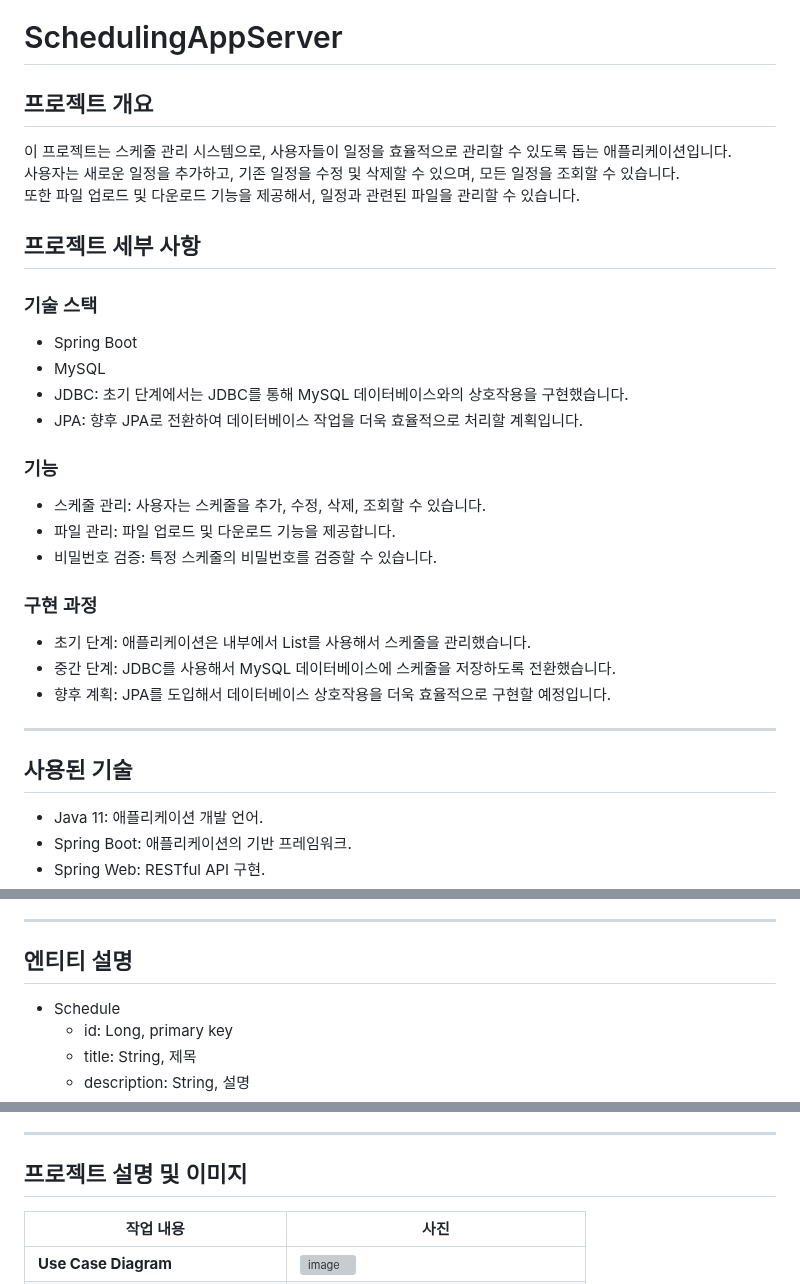
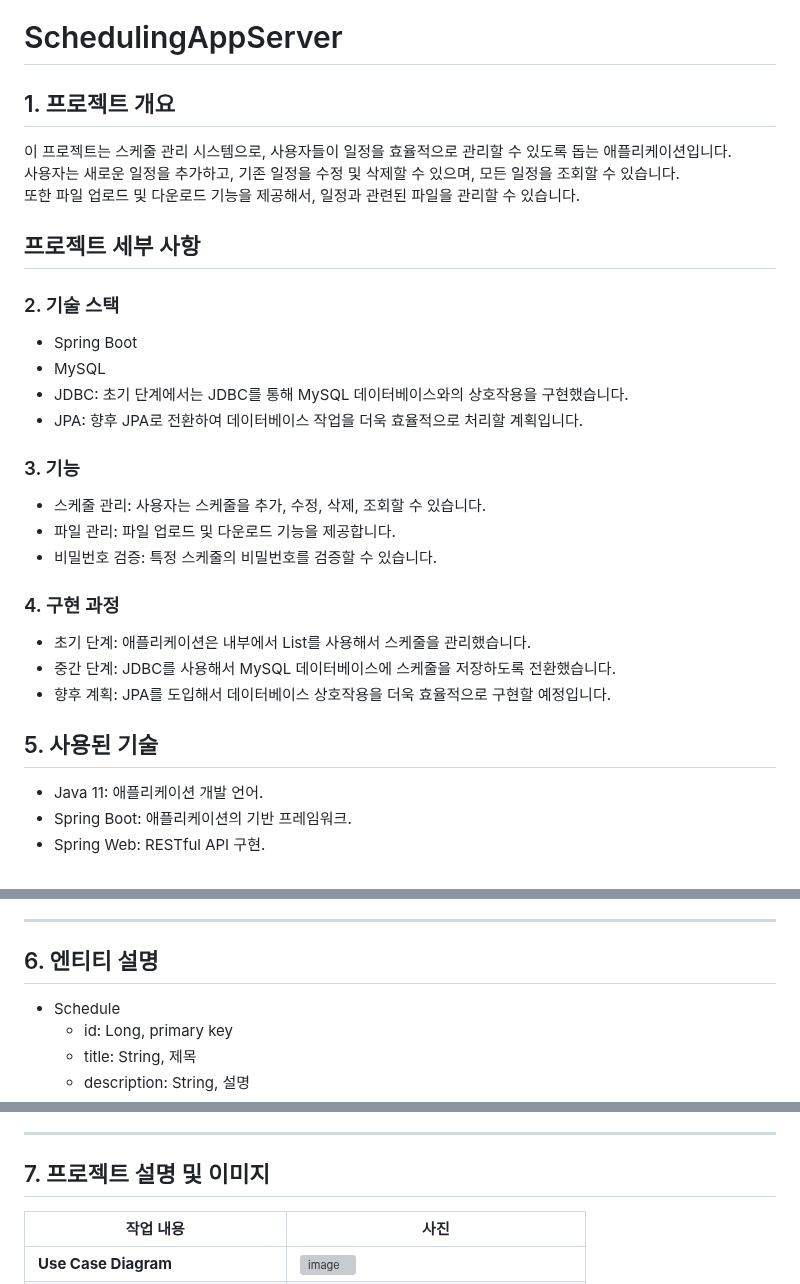
Before and after one commit to dami0806/schedule-management, a Markdown page: README.md, 3 parts joined by grey strips. GitHub-like rendering; grey boxes are pictures that could not be loaded.

```diff
--- a/README.md
+++ b/README.md
@@ -1,30 +1,29 @@
 # SchedulingAppServer
 
-## 프로젝트 개요
+## 1. 프로젝트 개요
 이 프로젝트는 스케줄 관리 시스템으로, 사용자들이 일정을 효율적으로 관리할 수 있도록 돕는 애플리케이션입니다.
 사용자는 새로운 일정을 추가하고, 기존 일정을 수정 및 삭제할 수 있으며, 모든 일정을 조회할 수 있습니다.
 또한 파일 업로드 및 다운로드 기능을 제공해서, 일정과 관련된 파일을 관리할 수 있습니다.
 
-## 프로젝트 세부 사항
+##  프로젝트 세부 사항
 
-### 기술 스택
+### 2. 기술 스택
 - Spring Boot
 - MySQL
 - JDBC: 초기 단계에서는 JDBC를 통해 MySQL 데이터베이스와의 상호작용을 구현했습니다.
 - JPA: 향후 JPA로 전환하여 데이터베이스 작업을 더욱 효율적으로 처리할 계획입니다.
 
-### 기능
+### 3. 기능
 - 스케줄 관리: 사용자는 스케줄을 추가, 수정, 삭제, 조회할 수 있습니다.
 - 파일 관리: 파일 업로드 및 다운로드 기능을 제공합니다.
 - 비밀번호 검증: 특정 스케줄의 비밀번호를 검증할 수 있습니다.
 
-### 구현 과정
+### 4. 구현 과정
 - 초기 단계: 애플리케이션은 내부에서 List를 사용해서 스케줄을 관리했습니다.
 - 중간 단계: JDBC를 사용해서 MySQL 데이터베이스에 스케줄을 저장하도록 전환했습니다.
 - 향후 계획: JPA를 도입해서 데이터베이스 상호작용을 더욱 효율적으로 구현할 예정입니다.
----
 
-## 사용된 기술
+## 5. 사용된 기술
 - Java 11: 애플리케이션 개발 언어.
 - Spring Boot: 애플리케이션의 기반 프레임워크.
 - Spring Web: RESTful API 구현.
@@ -39,7 +38,7 @@
 - SLF4J with Logback: 로깅 프레임워크.
 ---
 
-## 엔티티 설명
+## 6. 엔티티 설명
 - Schedule
   - id: Long, primary key
   - title: String, 제목
@@ -55,7 +54,8 @@
   - uploadDate: Date, 업로드 날짜
   - fileSize: Long, 파일 크기
 ---
-## 프로젝트 설명 및 이미지
+
+## 7. 프로젝트 설명 및 이미지
 
 | 작업 내용 | 사진 |
 |-----------|------|
```
Also changed, not shown: other parts of README.md (+1 -1 lines).
